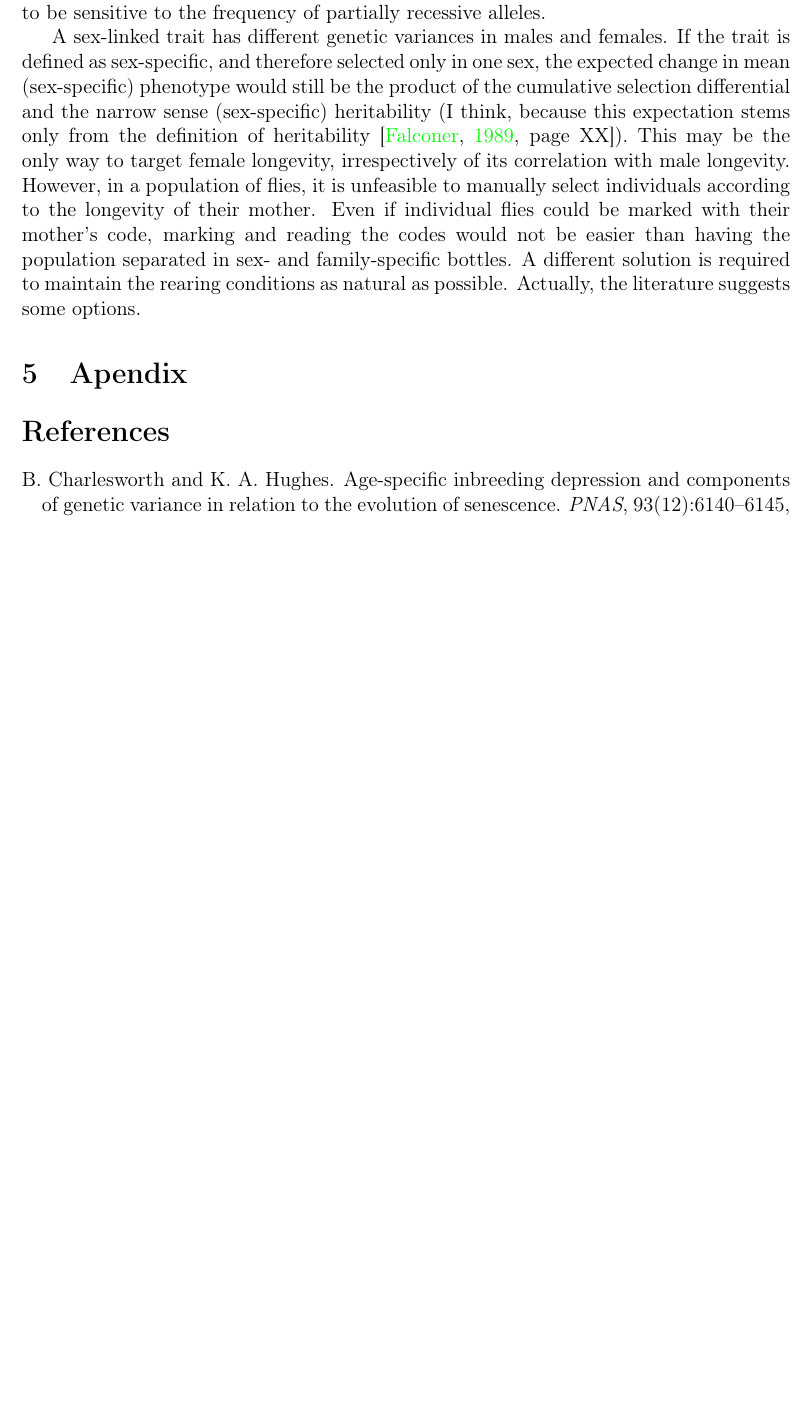
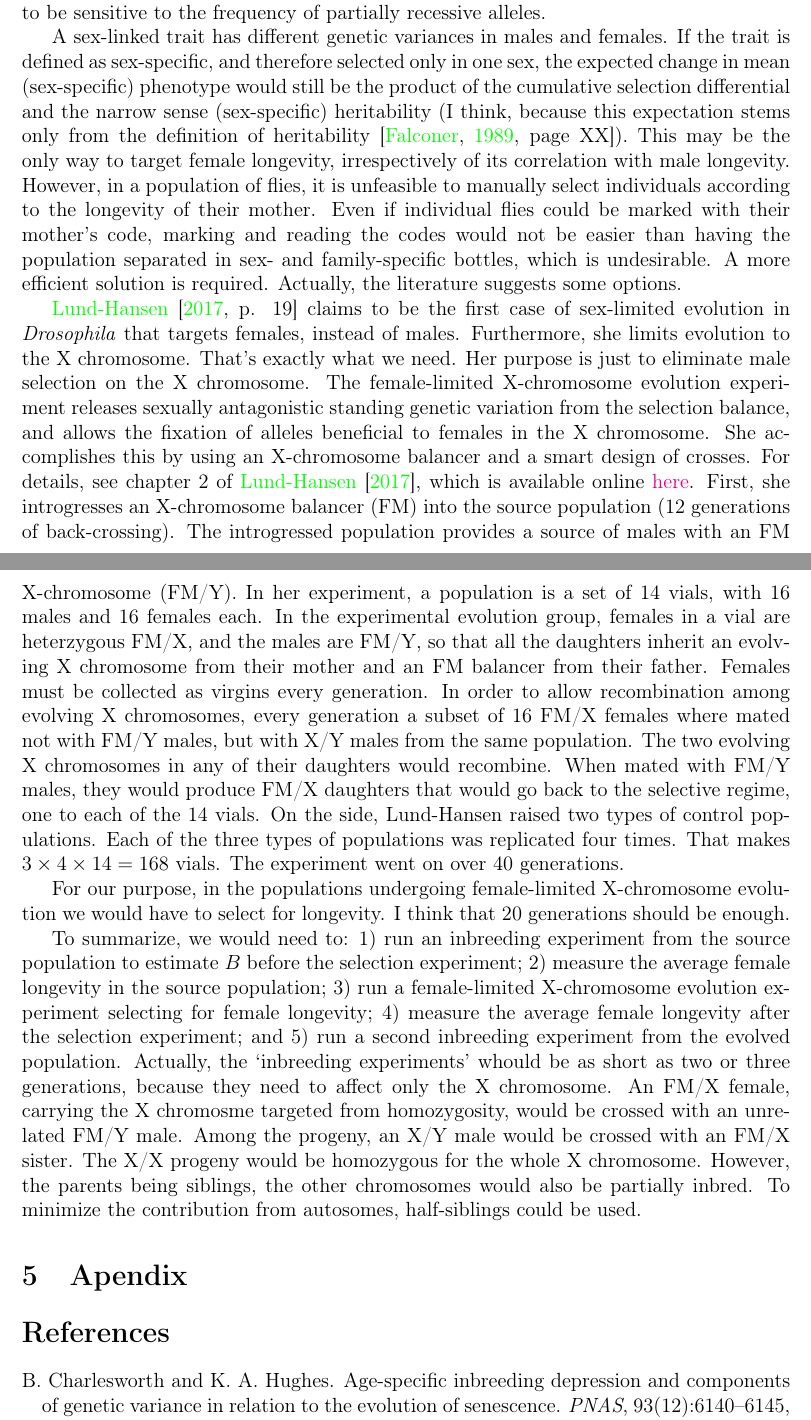
Before and after one commit to IgnasiLucas/UX, a LaTeX document (doc/ux.tex): part of page 4 of 5 before the commit and two parts of pages 4 and 5 of 6 after it, the two joined at a grey line, cut so that both start at the same text, the shorter picture padded with empty space. Compiled offline with pdfLaTeX.

Commit message:
A solution found for female-limited X-chromosome evolution

```diff
--- a/doc/ux.tex
+++ b/doc/ux.tex
@@ -79,7 +79,14 @@ In Kelly's terms, $M$ is the mean phenotype in the population. The directional d
 
 Citing \citet{Kelly1999}, who refers to a character (mostly) affected by autosomal loci: "In the short term, the expected change in the mean phenotype ($M$) equals the product of the cumulative selection differential and the narrow sense heritability \citep{Falconer1989}. The latter is $V_a$ divided by $V_p$, the phenotypic variance. The expected change in the directional dominance ($B$) is the product of the cumulative selection differential and $C_{ad} / V_p$ [...]. Thus, the ratio of the cumulative change in $B$ to the cumulative change in $M$ provides an estimate of the ratio of $C_{ad}$ to $V_a$." And the estimate of $C_{ad}/V_a$ is known to be sensitive to the frequency of partially recessive alleles.
 
-A sex-linked trait has different genetic variances in males and females. If the trait is defined as sex-specific, and therefore selected only in one sex, the expected change in mean (sex-specific) phenotype would still be the product of the cumulative selection differential and the narrow sense (sex-specific) heritability (I think, because this expectation stems only from the definition of heritability \citep[page XX]{Falconer1989}). This may be the only way to target female longevity, irrespectively of its correlation with male longevity. However, in a population of flies, it is unfeasible to manually select individuals according to the longevity of their mother. Even if individual flies could be marked with their mother's code, marking and reading the codes would not be easier than having the population separated in sex- and family-specific bottles. A different solution is required to maintain the rearing conditions as natural as possible. Actually, the literature suggests some options.
+A sex-linked trait has different genetic variances in males and females. If the trait is defined as sex-specific, and therefore selected only in one sex, the expected change in mean (sex-specific) phenotype would still be the product of the cumulative selection differential and the narrow sense (sex-specific) heritability (I think, because this expectation stems only from the definition of heritability \citep[page XX]{Falconer1989}). This may be the only way to target female longevity, irrespectively of its correlation with male longevity. However, in a population of flies, it is unfeasible to manually select individuals according to the longevity of their mother. Even if individual flies could be marked with their mother's code, marking and reading the codes would not be easier than having the population separated in sex- and family-specific bottles, which is undesirable. A more efficient solution is required. Actually, the literature suggests some options.
+
+\citet[p. 19]{Lund-Hansen2017} claims to be the first case of sex-limited evolution in \emph{Drosophila} that targets females, instead of males. Furthermore, she limits evolution to the X chromosome. That's exactly what we need. Her purpose is just to eliminate male selection on the X chromosome. The female-limited X-chromosome evolution experiment releases sexually antagonistic standing genetic variation from the selection balance, and allows the fixation of alleles beneficial to females in the X chromosome. She accomplishes this by using an X-chromosome balancer and a smart design of crosses. For details, see chapter 2 of \citet{Lund-Hansen2017}, which is available online \href{http://sro.sussex.ac.uk/70184/1/Lund-Hansen%2C%20Katrine%20Koch.pdf}{here}.
+First, she introgresses an X-chromosome balancer (FM) into the source population (12 generations of back-crossing). The introgressed population provides a source of males with an FM X-chromosome (FM/Y). In her experiment, a population is a set of 14 vials, with 16 males and 16 females each. In the experimental evolution group, females in a vial are heterzygous FM/X, and the males are FM/Y, so that all the daughters inherit an evolving X chromosome from their mother and an FM balancer from their father. Females must be collected as virgins every generation. In order to allow recombination among evolving X chromosomes, every generation a subset of 16 FM/X females where mated not with FM/Y males, but with X/Y males from the same population. The two evolving X chromosomes in any of their daughters would recombine. When mated with FM/Y males, they would produce FM/X daughters that would go back to the selective regime, one to each of the 14 vials. On the side, Lund-Hansen raised two types of control populations. Each of the three types of populations was replicated four times. That makes $3\times 4 \times 14 = 168$ vials. The experiment went on over 40 generations.
+
+For our purpose, in the populations undergoing female-limited X-chromosome evolution we would have to select for longevity. I think that 20 generations should be enough.
+
+To summarize, we would need to: 1) run an inbreeding experiment from the source population to estimate $B$ before the selection experiment; 2) measure the average female longevity in the source population; 3) run a female-limited X-chromosome evolution experiment selecting for female longevity; 4) measure the average female longevity after the selection experiment; and 5) run a second inbreeding experiment from the evolved population. Actually, the `inbreeding experiments' whould be as short as two or three generations, because they need to affect only the X chromosome. An FM/X female, carrying the X chromosme targeted from homozygosity, would be crossed with an unrelated FM/Y male. Among the progeny, an X/Y male would be crossed with an FM/X sister. The X/X progeny would be homozygous for the whole X chromosome. However, the parents being siblings, the other chromosomes would also be partially inbred. To minimize the contribution from autosomes, half-siblings could be used.
 
 
 \section{Apendix}
```
Also changed, not shown: doc/ux.bib (+11 -0 lines), doc/ux.bbl, doc/ux.pdf, doc/ux.tex (2 more changed lines).
